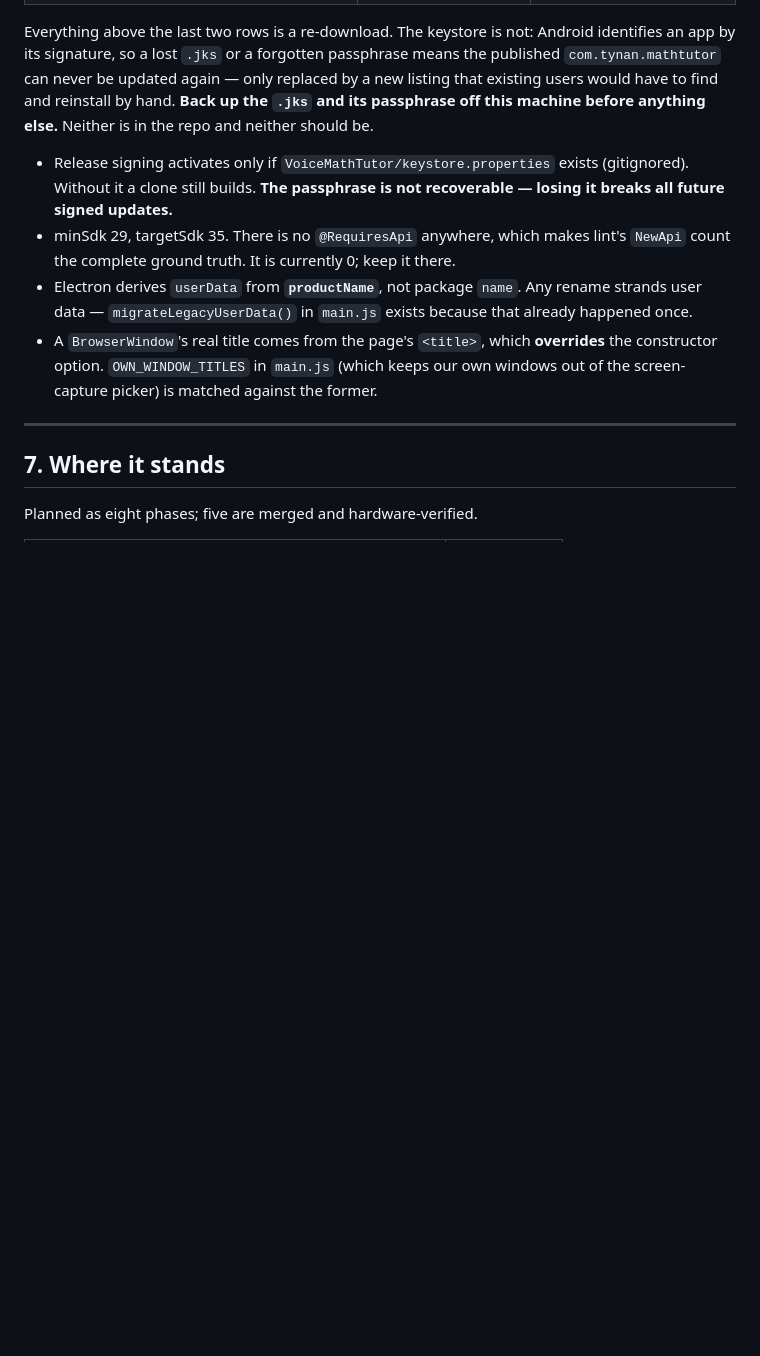
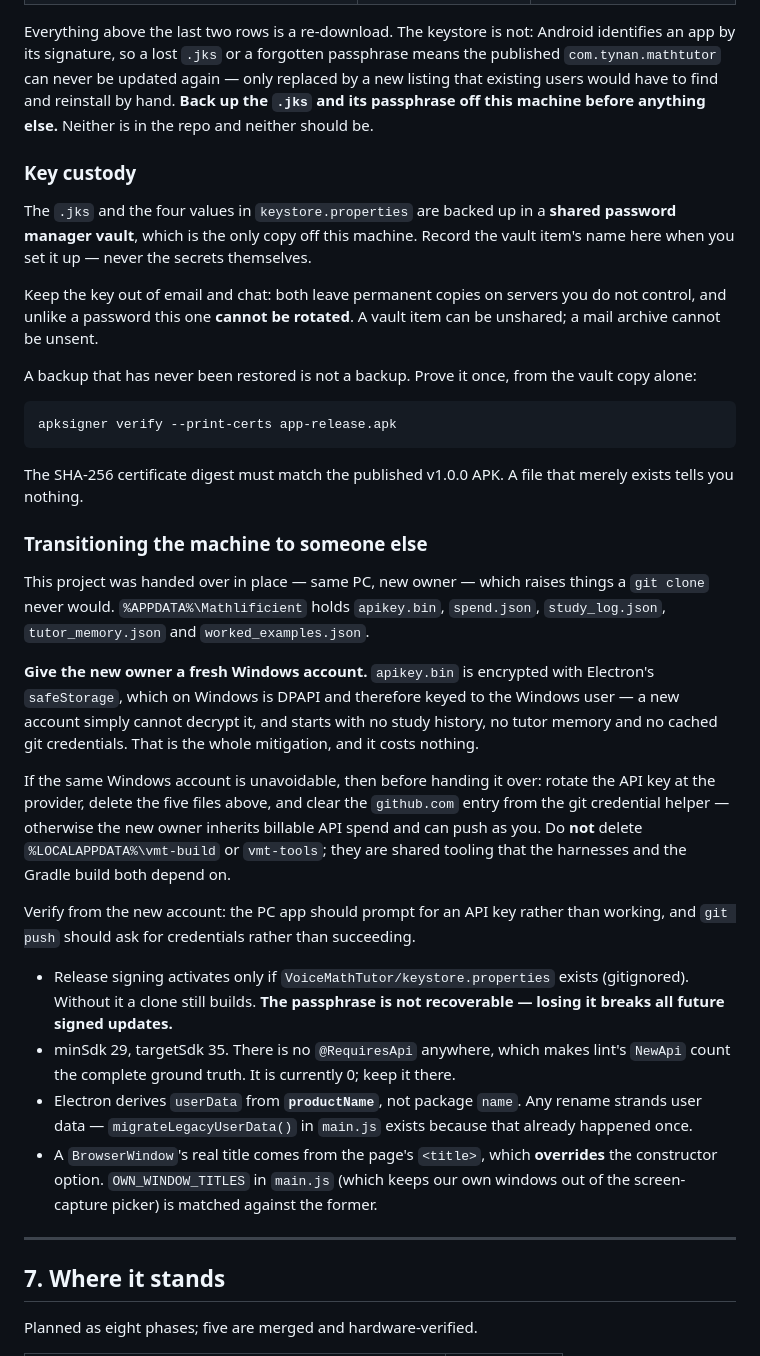
Before and after one commit to tynan687/Mathlificient, a Markdown page: HANDOVER.md, the part around the change. GitHub-like rendering; blank space fills up the shorter version.

Commit message:
Document key custody and handing the dev machine to a new owner
The project is being handed over in place - same PC, new owner - which raises
two things a git clone never would.

The signing key stays where it is; what was missing was a copy off the machine.
DISTRIBUTION.md has asked for that since v1.0.0 and it had never been done. Now
records where the backup lives (the vault item, never the secrets) and how to
prove it actually works, because a backup that has never been restored is not a
backup: sign from the vault copy alone and check the cert digest matches the
published APK.

Also says plainly to keep the key out of email and chat. Unlike a password it
cannot be rotated - a vault item can be unshared, a mail archive cannot be
unsent.

The second is easy to miss entirely. %APPDATA%\Mathlificient holds apikey.bin,
spend.json, study_log.json, tutor_memory.json and worked_examples.json. Because
safeStorage is DPAPI and keyed to the Windows user, giving the new owner a fresh
Windows account means apikey.bin simply cannot be decrypted and no study history
or cached git credential carries over. Reusing the account instead hands over
billable API spend and the ability to push as the previous owner. The mitigation
is free, so it is now the documented default, with a cleanup list for when the
account cannot be changed and a check that confirms it worked.

Co-Authored-By: Claude Opus 5 <noreply@anthropic.com>

````diff
--- a/HANDOVER.md
+++ b/HANDOVER.md
@@ -329,6 +329,45 @@ app by its signature, so a lost `.jks` or a forgotten passphrase means the publi
 users would have to find and reinstall by hand. **Back up the `.jks` and its passphrase off this
 machine before anything else.** Neither is in the repo and neither should be.
 
+### Key custody
+
+The `.jks` and the four values in `keystore.properties` are backed up in a **shared password
+manager vault**, which is the only copy off this machine. Record the vault item's name here when
+you set it up — never the secrets themselves.
+
+Keep the key out of email and chat: both leave permanent copies on servers you do not control,
+and unlike a password this one **cannot be rotated**. A vault item can be unshared; a mail
+archive cannot be unsent.
+
+A backup that has never been restored is not a backup. Prove it once, from the vault copy alone:
+
+```bash
+apksigner verify --print-certs app-release.apk
+```
+
+The SHA-256 certificate digest must match the published v1.0.0 APK. A file that merely exists
+tells you nothing.
+
+### Transitioning the machine to someone else
+
+This project was handed over in place — same PC, new owner — which raises things a `git clone`
+never would. `%APPDATA%\Mathlificient` holds `apikey.bin`, `spend.json`, `study_log.json`,
+`tutor_memory.json` and `worked_examples.json`.
+
+**Give the new owner a fresh Windows account.** `apikey.bin` is encrypted with Electron's
+`safeStorage`, which on Windows is DPAPI and therefore keyed to the Windows user — a new account
+simply cannot decrypt it, and starts with no study history, no tutor memory and no cached git
+credentials. That is the whole mitigation, and it costs nothing.
+
+If the same Windows account is unavoidable, then before handing it over: rotate the API key at
+the provider, delete the five files above, and clear the `github.com` entry from the git
+credential helper — otherwise the new owner inherits billable API spend and can push as you.
+Do **not** delete `%LOCALAPPDATA%\vmt-build` or `vmt-tools`; they are shared tooling that the
+harnesses and the Gradle build both depend on.
+
+Verify from the new account: the PC app should prompt for an API key rather than working, and
+`git push` should ask for credentials rather than succeeding.
+
 - Release signing activates only if `VoiceMathTutor/keystore.properties` exists (gitignored).
   Without it a clone still builds. **The passphrase is not recoverable — losing it breaks all
   future signed updates.**
````
